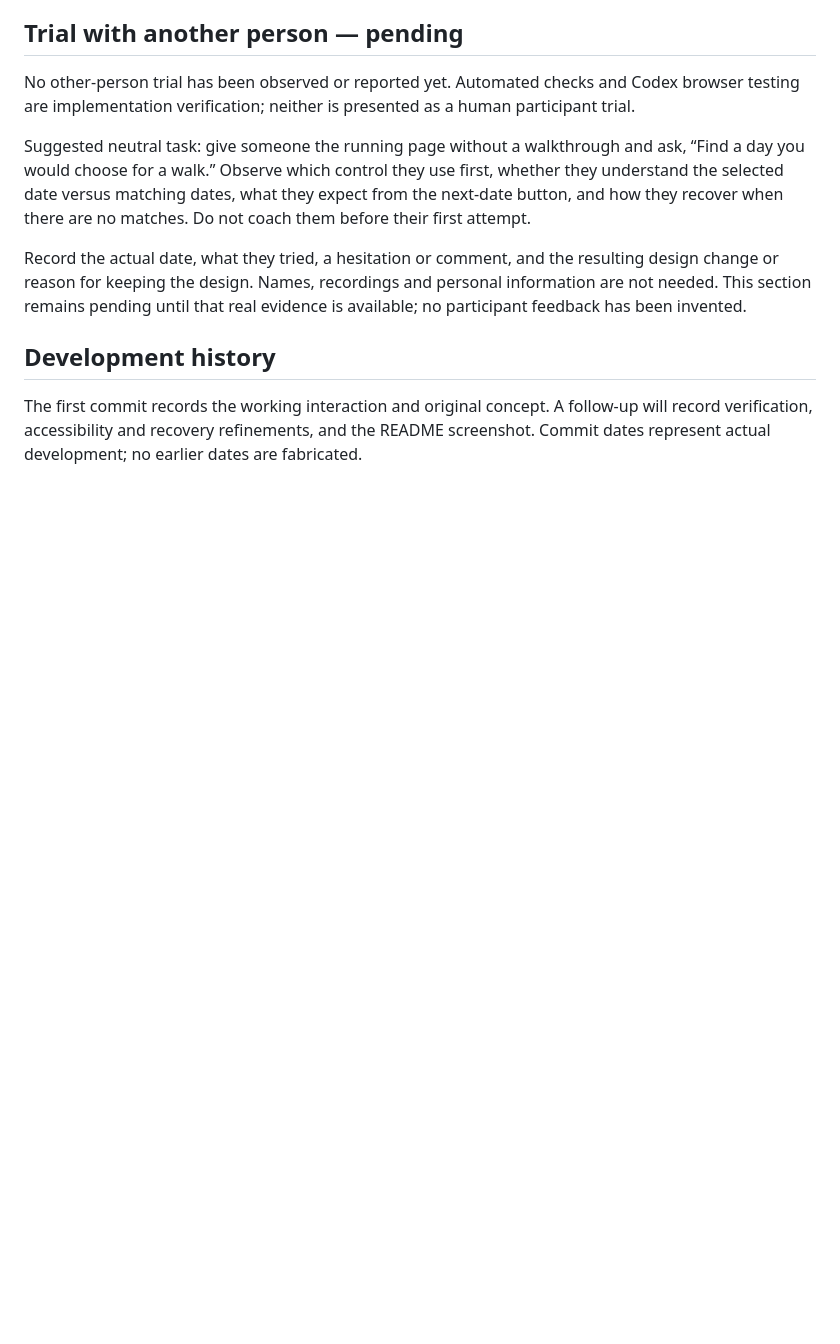
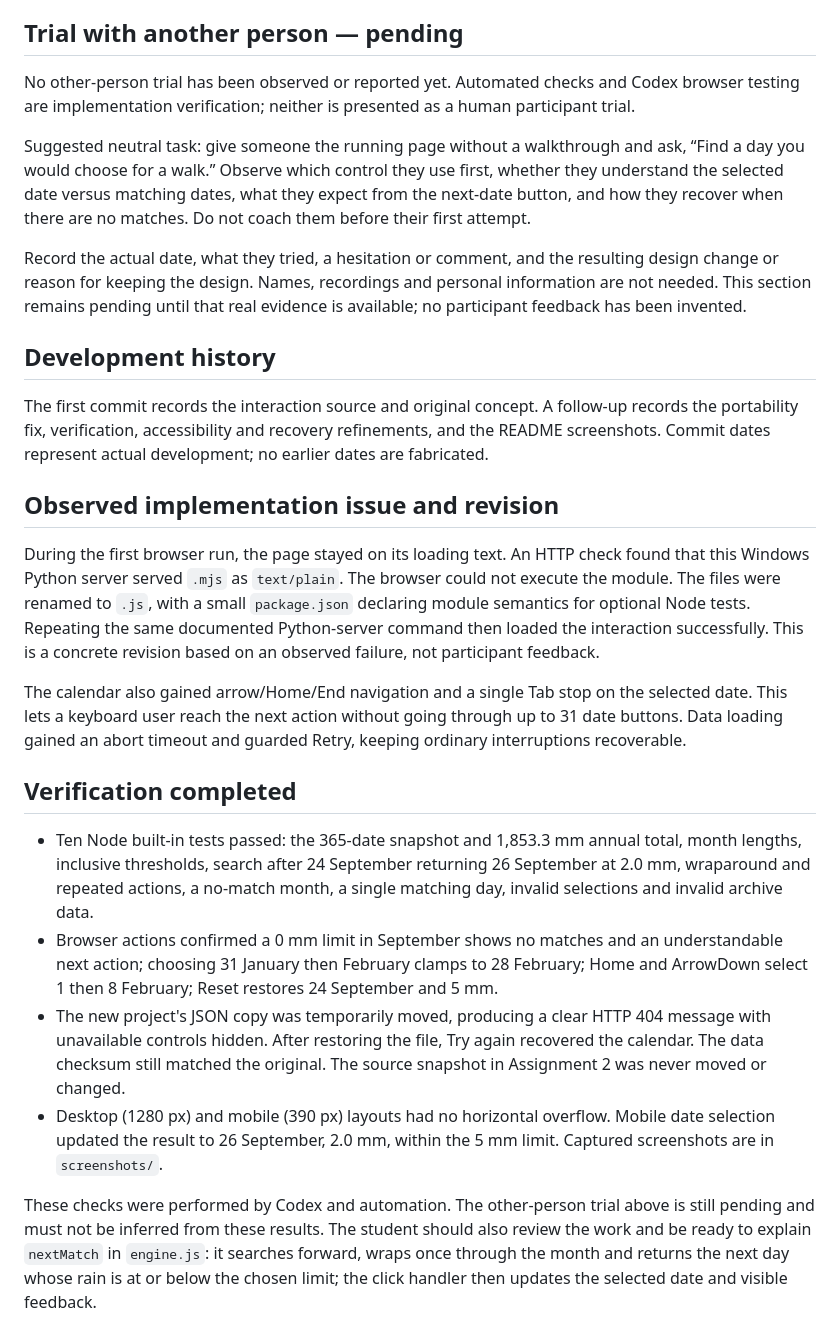
Before and after one commit to gavinoelio/Poly-U-SD5913, a Markdown page: rain-window/PROCESS.md, the part around the change. GitHub-like rendering; blank space fills up the shorter version.

```diff
--- a/rain-window/PROCESS.md
+++ b/rain-window/PROCESS.md
@@ -24,4 +24,19 @@ Record the actual date, what they tried, a hesitation or comment, and the result
 
 ## Development history
 
-The first commit records the working interaction and original concept. A follow-up will record verification, accessibility and recovery refinements, and the README screenshot. Commit dates represent actual development; no earlier dates are fabricated.
+The first commit records the interaction source and original concept. A follow-up records the portability fix, verification, accessibility and recovery refinements, and the README screenshots. Commit dates represent actual development; no earlier dates are fabricated.
+
+## Observed implementation issue and revision
+
+During the first browser run, the page stayed on its loading text. An HTTP check found that this Windows Python server served `.mjs` as `text/plain`. The browser could not execute the module. The files were renamed to `.js`, with a small `package.json` declaring module semantics for optional Node tests. Repeating the same documented Python-server command then loaded the interaction successfully. This is a concrete revision based on an observed failure, not participant feedback.
+
+The calendar also gained arrow/Home/End navigation and a single Tab stop on the selected date. This lets a keyboard user reach the next action without going through up to 31 date buttons. Data loading gained an abort timeout and guarded Retry, keeping ordinary interruptions recoverable.
+
+## Verification completed
+
+- Ten Node built-in tests passed: the 365-date snapshot and 1,853.3 mm annual total, month lengths, inclusive thresholds, search after 24 September returning 26 September at 2.0 mm, wraparound and repeated actions, a no-match month, a single matching day, invalid selections and invalid archive data.
+- Browser actions confirmed a 0 mm limit in September shows no matches and an understandable next action; choosing 31 January then February clamps to 28 February; Home and ArrowDown select 1 then 8 February; Reset restores 24 September and 5 mm.
+- The new project's JSON copy was temporarily moved, producing a clear HTTP 404 message with unavailable controls hidden. After restoring the file, Try again recovered the calendar. The data checksum still matched the original. The source snapshot in Assignment 2 was never moved or changed.
+- Desktop (1280 px) and mobile (390 px) layouts had no horizontal overflow. Mobile date selection updated the result to 26 September, 2.0 mm, within the 5 mm limit. Captured screenshots are in `screenshots/`.
+
+These checks were performed by Codex and automation. The other-person trial above is still pending and must not be inferred from these results. The student should also review the work and be ready to explain `nextMatch` in `engine.js`: it searches forward, wraps once through the month and returns the next day whose rain is at or below the chosen limit; the click handler then updates the selected date and visible feedback.
```
Also changed, not shown: rain-window/README.md (+20 -1 lines), rain-window/screenshots/desktop.jpg (added), rain-window/screenshots/mobile.jpg (added), 7 other files.
